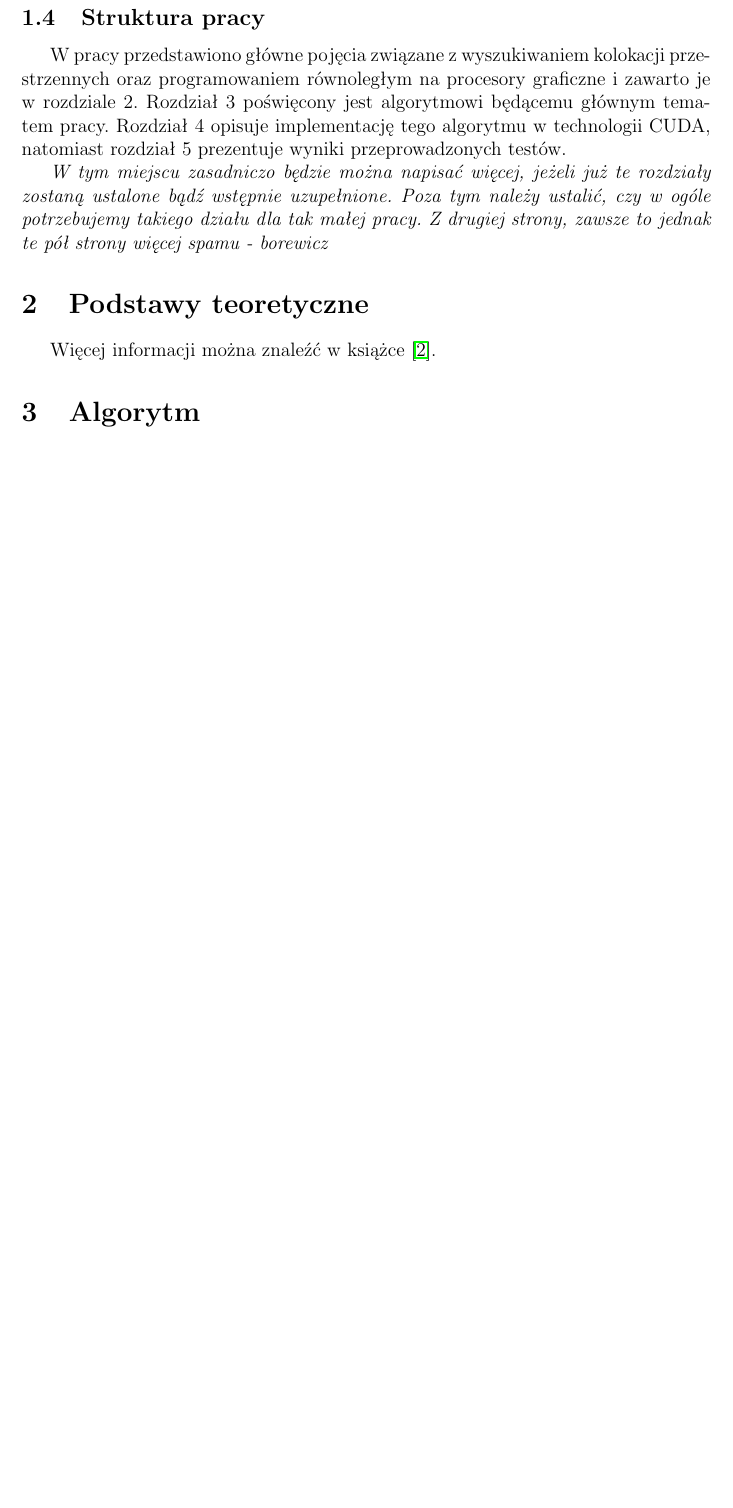
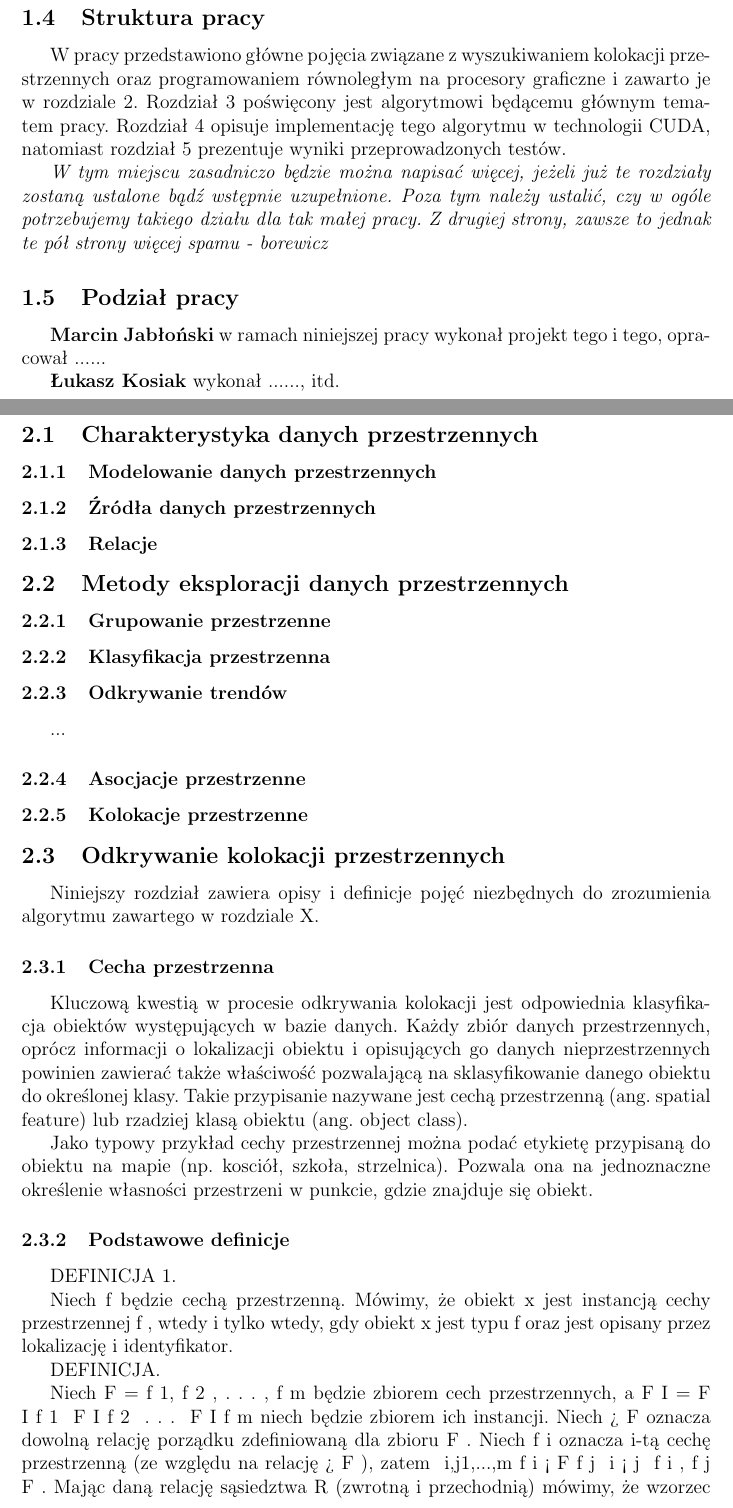
Before and after one commit to marekrydlewski/cuda-na-kiju, a LaTeX document (Documentation/main.tex): part of page 6 of 7 before the commit and two parts of pages 6 and 7 of 9 after it, the two joined at a grey line, cut so that both start at the same text, the shorter picture padded with empty space. The pictures show the PDF file Documentation/main.pdf that the author committed with the source.

Commit message:
spatial feature intro

```diff
--- a/Documentation/main.tex
+++ b/Documentation/main.tex
@@ -95,6 +95,49 @@ W pracy przedstawiono główne pojęcia związane z wyszukiwaniem kolokacji prze
 
 \textit{W tym miejscu zasadniczo będzie można napisać więcej, jeżeli już te rozdziały zostaną ustalone bądź wstępnie uzupełnione. Poza tym należy ustalić, czy w ogóle potrzebujemy takiego działu dla tak małej pracy. Z drugiej strony, zawsze to jednak te pół strony więcej spamu - borewicz}
 
+\subsection{Podział pracy}
+
+\textbf{Marcin Jabłoński} w ramach niniejszej pracy wykonał projekt tego i tego, opracował ......
+
+\textbf{Łukasz Kosiak} wykonał ......, itd.
+
+\newpage
+
 \section{Podstawy teoretyczne}
 
-Więcej informacji można znaleźć w książce \cite{sop}.
+\subsection{Charakterystyka danych przestrzennych}
+
+\subsubsection{Modelowanie danych przestrzennych}
+\subsubsection{Źródła danych przestrzennych}
+\subsubsection{Relacje}
+
+\subsection{Metody eksploracji danych przestrzennych}
+
+\subsubsection{Grupowanie przestrzenne}
+\subsubsection{Klasyfikacja przestrzenna}
+\subsubsection{Odkrywanie trendów}
+...
+\subsubsection{Asocjacje przestrzenne}
+\subsubsection{Kolokacje przestrzenne}
+
+\subsection{Odkrywanie kolokacji przestrzennych}
+
+Niniejszy rozdział zawiera opisy i definicje pojęć niezbędnych do zrozumienia algorytmu zawartego w rozdziale X.
+
+\subsubsection{Cecha przestrzenna}
+
+Kluczową kwestią w procesie odkrywania kolokacji jest odpowiednia klasyfikacja obiektów występujących w bazie danych. Każdy zbiór danych przestrzennych, oprócz informacji o lokalizacji obiektu i opisujących go danych nieprzestrzennych powinien zawierać także właściwość pozwalającą na sklasyfikowanie danego obiektu do określonej klasy. Takie przypisanie nazywane jest cechą przestrzenną (ang. spatial feature) lub rzadziej klasą obiektu (ang. object class).
+
+Jako typowy przykład cechy przestrzennej można podać etykietę przypisaną do obiektu na mapie (np. kosciół, szkoła, strzelnica). Pozwala ona na jednoznaczne określenie własności przestrzeni w punkcie, gdzie znajduje się obiekt.
+
+\subsubsection{Podstawowe definicje}
+
+DEFINICJA 1.
+
+Niech f będzie cechą przestrzenną. Mówimy, że obiekt x jest instancją cechy przestrzennej f , wtedy i tylko wtedy, gdy obiekt x jest typu f oraz jest opisany przez lokalizację i identyfikator.
+
+DEFINICJA.
+
+Niech F = f 1, f 2 , . . . , f m będzie zbiorem cech przestrzennych, a F I = F I f 1 ∪ F I f 2 ∪ . . . ∪ F I f m niech będzie zbiorem ich instancji. Niech > F oznacza dowolną relację porządku zdefiniowaną dla zbioru F . Niech f i oznacza i-tą cechę przestrzenną (ze względu na relację > F ), zatem ∀ i,j∈1,...,m f i < F f j ⇔ i < j ∧ f i , f j ∈ F . Mając daną relację sąsiedztwa R (zwrotną i przechodnią) mówimy, że wzorzec kolokacji przestrzennej (w skrócie “kolokacja”) jest podzbiorem cech przestrzennych c ⊆ F , których instancje I ⊆ F I tworzą klikę ze względu na relację R. Zbiór wszystkich instancji kolokacji przestrzennej c jest oznaczany przez CI c . Przez długość kolokacji należy rozumieć liczbę elementów w zbiorze cech przestrzennych, który tworzy tę kolokację.
+
+DEFINICJA.
```
Also changed, not shown: Documentation/main.pdf, Documentation/main.tex (16 more changed lines).
